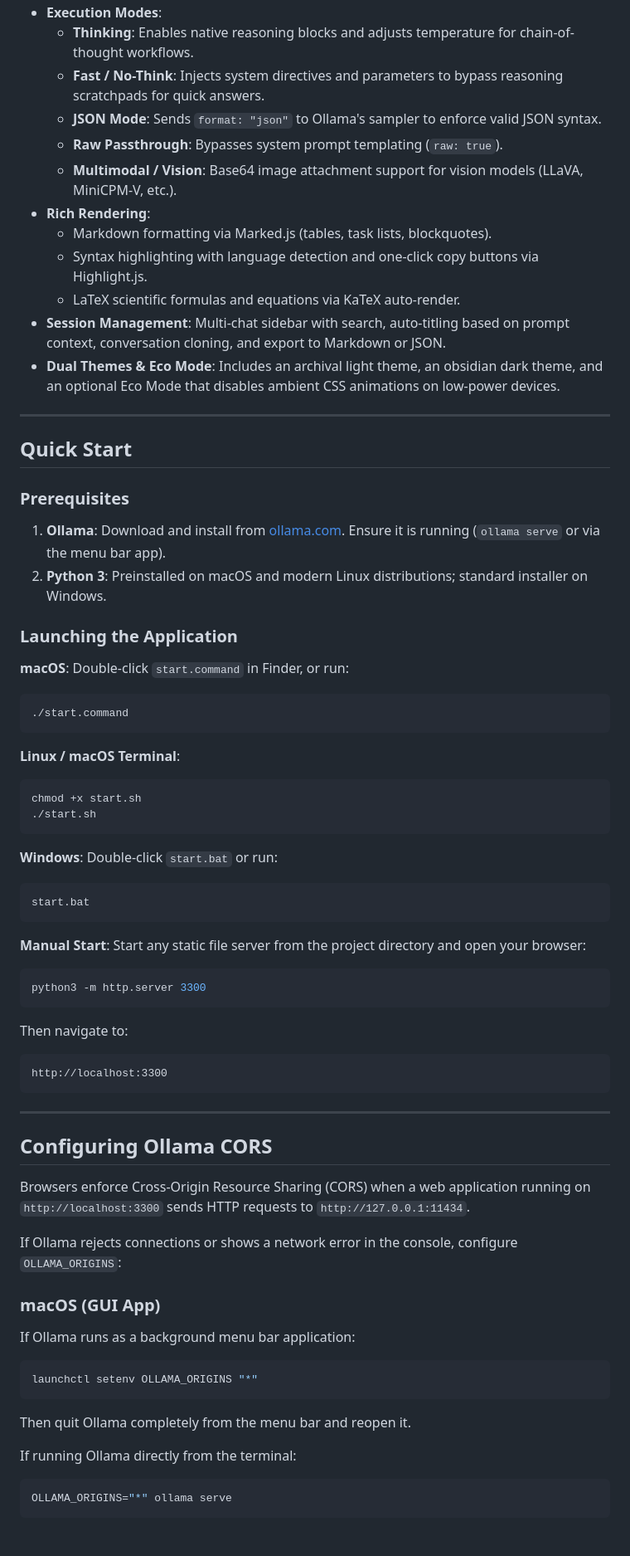
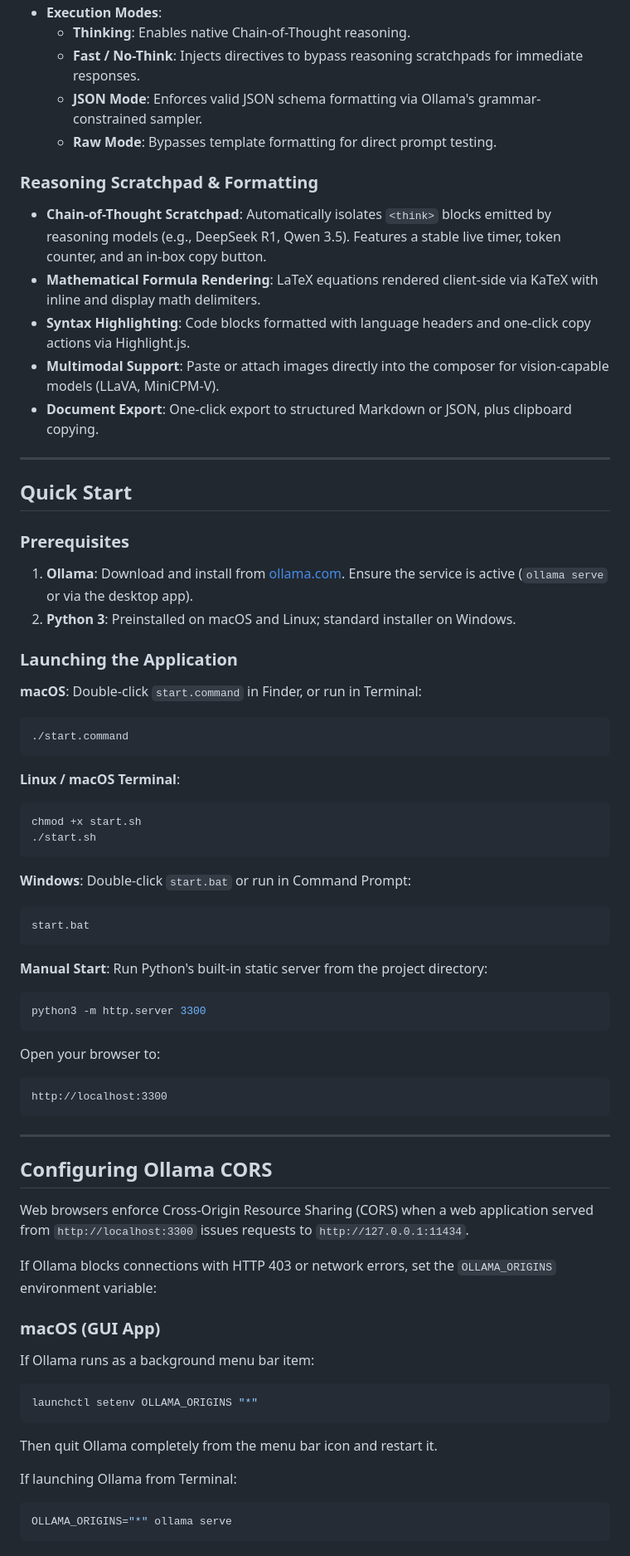
Before and after one commit to hardikrawat/local-intelligence-workstation, a Markdown page: README.md, the part around one of its changes. Shown at 83% size. GitHub-like rendering.

````diff
--- a/README.md
+++ b/README.md
@@ -40,15 +50,15 @@ Ollama Studio communicates directly with the local Ollama REST server running at
 - **Execution Modes**:
-  - **Thinking**: Enables native reasoning blocks and adjusts temperature for chain-of-thought workflows.
-  - **Fast / No-Think**: Injects system directives and parameters to bypass reasoning scratchpads for quick answers.
-  - **JSON Mode**: Sends `format: "json"` to Ollama's sampler to enforce valid JSON syntax.
-  - **Raw Passthrough**: Bypasses system prompt templating (`raw: true`).
-  - **Multimodal / Vision**: Base64 image attachment support for vision models (LLaVA, MiniCPM-V, etc.).
-- **Rich Rendering**:
-  - Markdown formatting via Marked.js (tables, task lists, blockquotes).
-  - Syntax highlighting with language detection and one-click copy buttons via Highlight.js.
-  - LaTeX scientific formulas and equations via KaTeX auto-render.
-- **Session Management**: Multi-chat sidebar with search, auto-titling based on prompt context, conversation cloning, and export to Markdown or JSON.
-- **Dual Themes & Eco Mode**: Includes an archival light theme, an obsidian dark theme, and an optional Eco Mode that disables ambient CSS animations on low-power devices.
+  - **Thinking**: Enables native Chain-of-Thought reasoning.
+  - **Fast / No-Think**: Injects directives to bypass reasoning scratchpads for immediate responses.
+  - **JSON Mode**: Enforces valid JSON schema formatting via Ollama's grammar-constrained sampler.
+  - **Raw Mode**: Bypasses template formatting for direct prompt testing.
+
+### Reasoning Scratchpad & Formatting
+- **Chain-of-Thought Scratchpad**: Automatically isolates `<think>` blocks emitted by reasoning models (e.g., DeepSeek R1, Qwen 3.5). Features a stable live timer, token counter, and an in-box copy button.
+- **Mathematical Formula Rendering**: LaTeX equations rendered client-side via KaTeX with inline and display math delimiters.
+- **Syntax Highlighting**: Code blocks formatted with language headers and one-click copy actions via Highlight.js.
+- **Multimodal Support**: Paste or attach images directly into the composer for vision-capable models (LLaVA, MiniCPM-V).
+- **Document Export**: One-click export to structured Markdown or JSON, plus clipboard copying.
 
 ---
 
@@ -56,13 +66,13 @@ Ollama Studio communicates directly with the local Ollama REST server running at
 
 ### Prerequisites
 
-1. **Ollama**: Download and install from [ollama.com](https://ollama.com). Ensure it is running (`ollama serve` or via the menu bar app).
-2. **Python 3**: Preinstalled on macOS and modern Linux distributions; standard installer on Windows.
+1. **Ollama**: Download and install from [ollama.com](https://ollama.com). Ensure the service is active (`ollama serve` or via the desktop app).
+2. **Python 3**: Preinstalled on macOS and Linux; standard installer on Windows.
 
 ### Launching the Application
 
 **macOS**:
-Double-click `start.command` in Finder, or run:
+Double-click `start.command` in Finder, or run in Terminal:
 ```bash
 ./start.command
 ```
@@ -74,17 +84,17 @@ chmod +x start.sh
 ```
 
 **Windows**:
-Double-click `start.bat` or run:
+Double-click `start.bat` or run in Command Prompt:
 ```cmd
 start.bat
 ```
 
 **Manual Start**:
-Start any static file server from the project directory and open your browser:
+Run Python's built-in static server from the project directory:
 ```bash
 python3 -m http.server 3300
 ```
-Then navigate to:
+Open your browser to:
 ```
 http://localhost:3300
 ```
@@ -93,18 +103,18 @@ http://localhost:3300
 
 ## Configuring Ollama CORS
 
-Browsers enforce Cross-Origin Resource Sharing (CORS) when a web application running on `http://localhost:3300` sends HTTP requests to `http://127.0.0.1:11434`.
+Web browsers enforce Cross-Origin Resource Sharing (CORS) when a web application served from `http://localhost:3300` issues requests to `http://127.0.0.1:11434`.
 
-If Ollama rejects connections or shows a network error in the console, configure `OLLAMA_ORIGINS`:
+If Ollama blocks connections with HTTP 403 or network errors, set the `OLLAMA_ORIGINS` environment variable:
 
 ### macOS (GUI App)
-If Ollama runs as a background menu bar application:
+If Ollama runs as a background menu bar item:
 ```bash
 launchctl setenv OLLAMA_ORIGINS "*"
 ```
-Then quit Ollama completely from the menu bar and reopen it.
+Then quit Ollama completely from the menu bar icon and restart it.
 
-If running Ollama directly from the terminal:
+If launching Ollama from Terminal:
 ```bash
 OLLAMA_ORIGINS="*" ollama serve
 ```
````
Also changed, not shown: other parts of README.md (+53 -40 lines).
